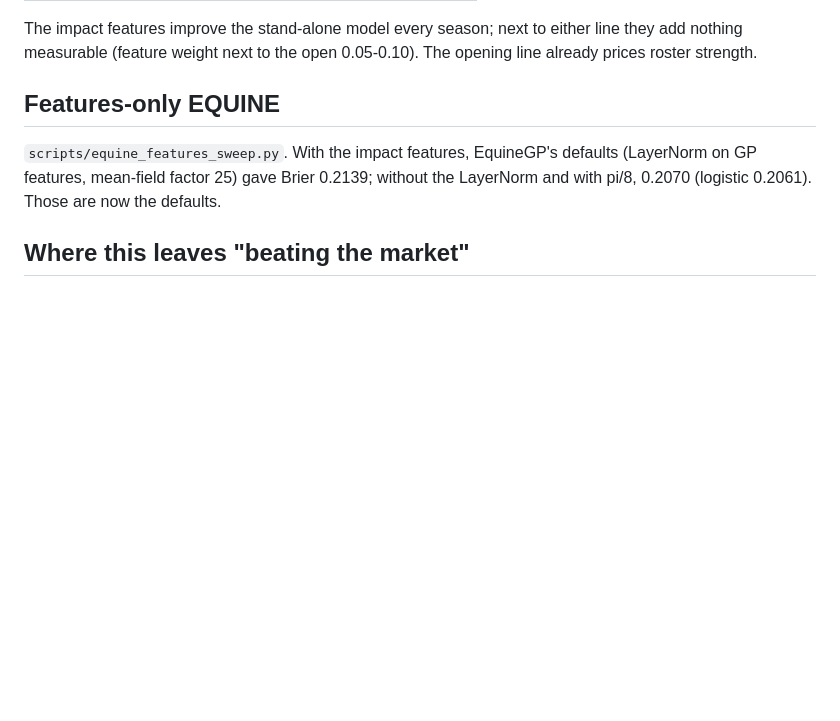
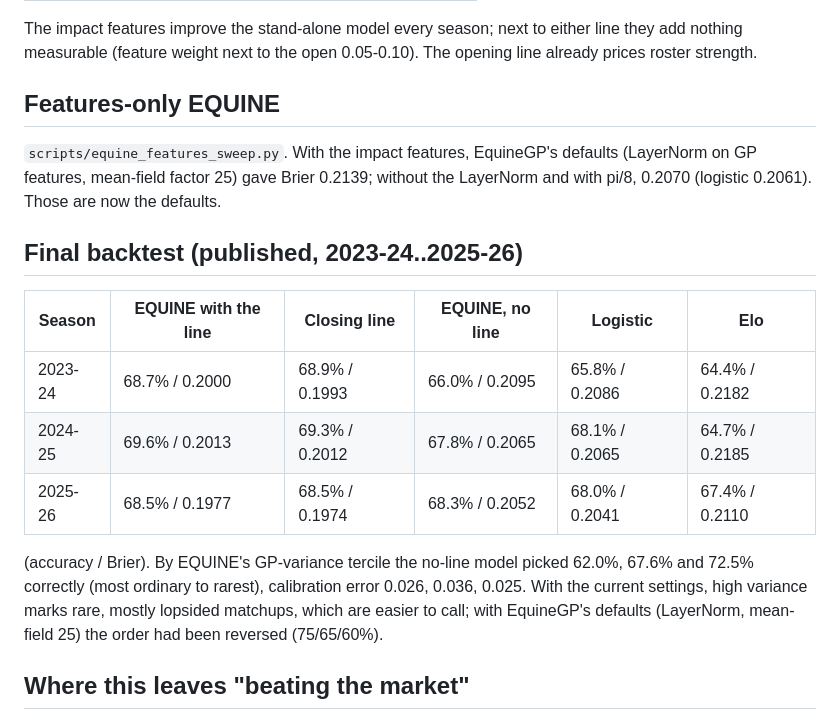
Before and after one commit to martinez-hub/nbaPredicts, a Markdown page: docs/results/README.md, the part around the change. Drawn GitHub-style; blank space fills up the shorter version.

Commit message:
Results: final backtest and what the novelty terciles now mean

```diff
--- a/docs/results/README.md
+++ b/docs/results/README.md
@@ -84,6 +84,20 @@ defaults (LayerNorm on GP features, mean-field factor 25) gave Brier 0.2139;
 without the LayerNorm and with pi/8, 0.2070 (logistic 0.2061). Those are now
 the defaults.
 
+## Final backtest (published, 2023-24..2025-26)
+
+| Season | EQUINE with the line | Closing line | EQUINE, no line | Logistic | Elo |
+|---|---|---|---|---|---|
+| 2023-24 | 68.7% / 0.2000 | 68.9% / 0.1993 | 66.0% / 0.2095 | 65.8% / 0.2086 | 64.4% / 0.2182 |
+| 2024-25 | 69.6% / 0.2013 | 69.3% / 0.2012 | 67.8% / 0.2065 | 68.1% / 0.2065 | 64.7% / 0.2185 |
+| 2025-26 | 68.5% / 0.1977 | 68.5% / 0.1974 | 68.3% / 0.2052 | 68.0% / 0.2041 | 67.4% / 0.2110 |
+
+(accuracy / Brier). By EQUINE's GP-variance tercile the no-line model picked
+62.0%, 67.6% and 72.5% correctly (most ordinary to rarest), calibration
+error 0.026, 0.036, 0.025. With the current settings, high variance marks
+rare, mostly lopsided matchups, which are easier to call; with EquineGP's
+defaults (LayerNorm, mean-field 25) the order had been reversed (75/65/60%).
+
 ## Where this leaves "beating the market"
 
 Matching the closing line is achieved; beating it, or the opening line, is
```
